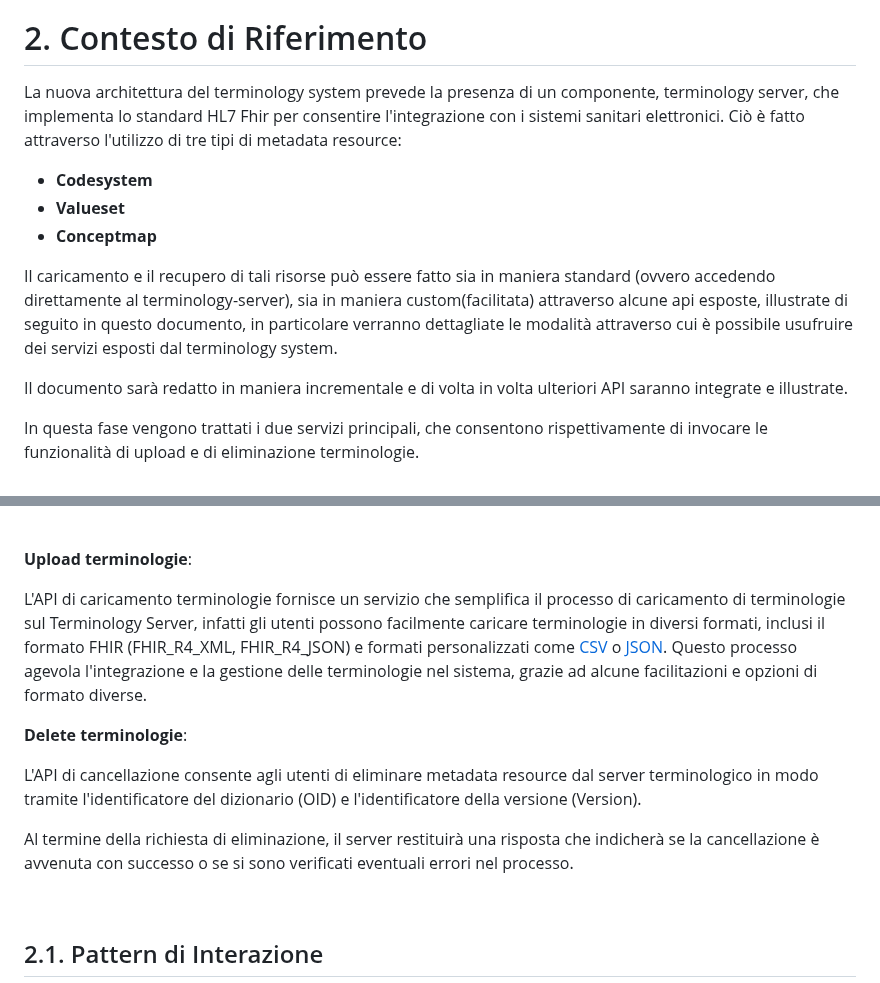
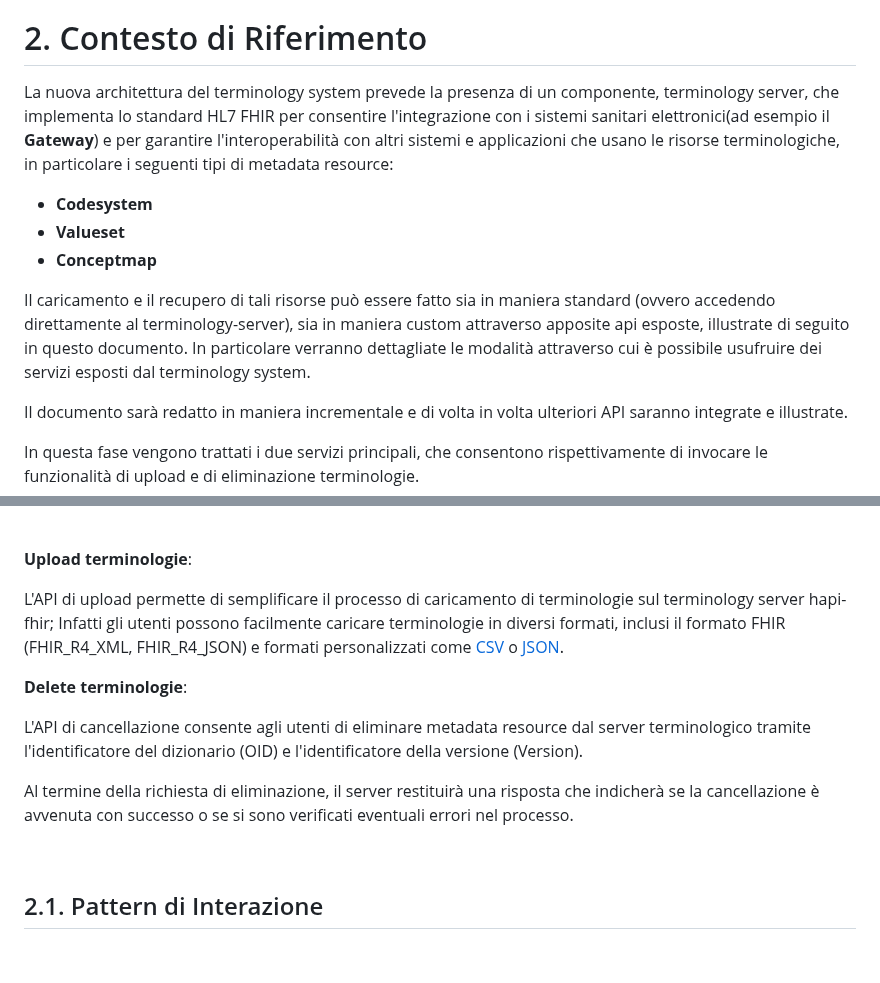
Before and after one commit to ministero-salute/it-fse-support, a Markdown page: doc/terminology/readme.md, 2 parts joined by grey strips. Rendered like a GitHub page; blank space fills up the shorter version.

```diff
--- a/doc/terminology/readme.md
+++ b/doc/terminology/readme.md
@@ -134,13 +134,13 @@ _Tabella 3: Registro Modifiche_
 
 
 # 2. Contesto di Riferimento
-La nuova architettura del terminology system prevede la presenza di un componente, terminology server, che implementa lo standard HL7 Fhir per consentire l'integrazione con i sistemi sanitari elettronici.
-Ciò è fatto attraverso l'utilizzo di tre tipi di metadata resource:
+La nuova architettura del terminology system prevede la presenza di un componente, terminology server, che implementa lo standard HL7 FHIR per  consentire l'integrazione con i sistemi sanitari elettronici(ad esempio il **Gateway**) e per garantire l'interoperabilità con altri sistemi e applicazioni che usano le risorse terminologiche, in particolare i seguenti  tipi di metadata resource:
  - **Codesystem**
  - **Valueset**
  - **Conceptmap**
 
-Il caricamento e il recupero di tali risorse può essere fatto sia in maniera standard (ovvero accedendo direttamente al terminology-server), sia in maniera custom(facilitata) attraverso alcune api esposte, illustrate di seguito in questo documento, in particolare verranno dettagliate le modalità attraverso cui è possibile usufruire dei servizi esposti dal terminology system.
+Il caricamento e il recupero di tali risorse può essere fatto sia in maniera standard (ovvero accedendo direttamente al terminology-server), sia in maniera custom attraverso apposite api esposte, illustrate di seguito in questo documento.
+In particolare verranno dettagliate le modalità attraverso cui è possibile usufruire dei servizi esposti dal terminology system.
 
 Il documento sarà redatto in maniera incrementale e di volta in volta ulteriori API saranno integrate e illustrate.
 
@@ -163,19 +163,18 @@ L'endpoint del **sistema di test** è:
 
 **Upload terminologie**:
 
-L'API di caricamento terminologie fornisce un servizio che semplifica il processo di caricamento di terminologie sul Terminology Server, infatti gli utenti possono facilmente caricare terminologie in diversi formati, inclusi il formato FHIR (FHIR_R4_XML, FHIR_R4_JSON) e formati personalizzati come [CSV](#521-drill-down-custom-csv) o [JSON](#522-drill-down-custom-json).
-Questo processo agevola l'integrazione e la gestione delle terminologie nel sistema, grazie ad alcune facilitazioni e opzioni di formato diverse.
+L'API di upload permette di semplificare il processo di caricamento di terminologie sul terminology server hapi-fhir;
+Infatti gli utenti possono facilmente caricare terminologie in diversi formati, inclusi il formato FHIR (FHIR_R4_XML, FHIR_R4_JSON) e formati personalizzati come [CSV](#521-drill-down-custom-csv) o [JSON](#522-drill-down-custom-json).
 <br/>
 
 **Delete terminologie**:
 
-L'API di cancellazione consente agli utenti di eliminare metadata resource dal server terminologico in modo tramite l'identificatore del dizionario (OID) e l'identificatore della versione (Version).
+L'API di cancellazione consente agli utenti di eliminare metadata resource dal server terminologico tramite l'identificatore del dizionario (OID) e l'identificatore della versione (Version).
 
 Al termine della richiesta di eliminazione, il server restituirà una risposta che indicherà se la cancellazione è avvenuta con successo o se si sono verificati eventuali errori nel processo.
 
 <br/>
 
-
 ## 2.1. Pattern di Interazione
 
 Le API sono esposte secondo i pattern definiti nelle Linee Guida Modello di Interoperabilità[^1] definite da Agid.
```
Also changed, not shown: other parts of doc/terminology/readme.md (+0 -1 lines).
